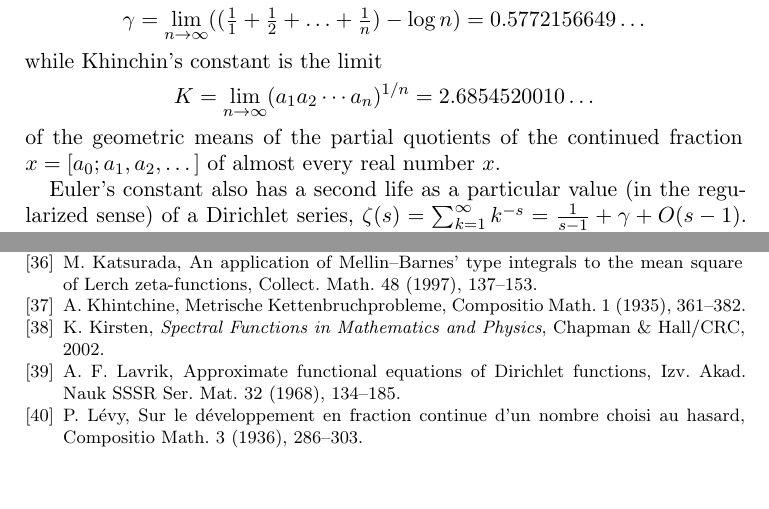
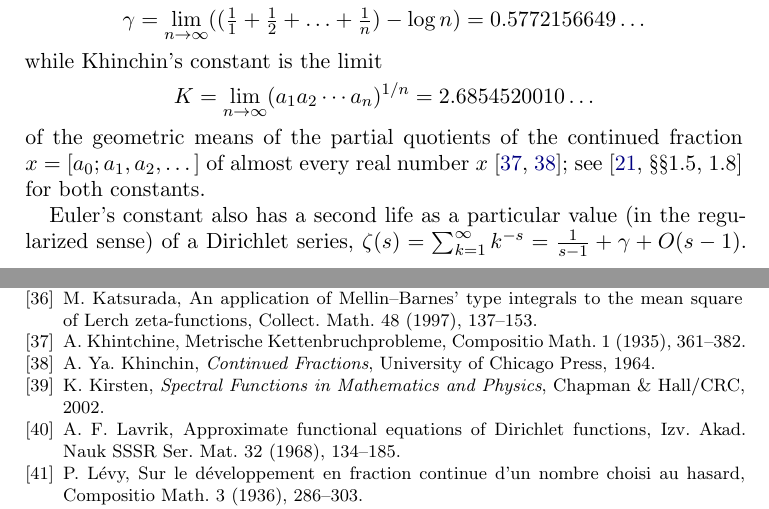
Before and after one commit to fredrik-johansson/holonomic-sums, a LaTeX paper (paper/zetaF.tex): two parts of pages 1 and 80 of 81, joined at a grey line, cut so that both start at the same text, the shorter picture padded with empty space. Compiled offline with pdfLaTeX.

Commit message:
intro: citations for Khinchin's constant, the Gauss-Kuzmin law and the Hoelder means
Co-Authored-By: Claude Opus 5.5 <noreply@anthropic.com>
Claude-Session: https://claude.ai/code/session_01Gbwv6wyEkDoBEF29veTx2R

```diff
--- a/paper/zetaF.tex
+++ b/paper/zetaF.tex
@@ -87,7 +87,7 @@ while Khinchin's constant is the limit
   K = \lim_{n\to\infty}(a_1a_2\cdots a_n)^{1/n} = 2.6854520010\ldots
 \]
 of the geometric means of the partial quotients of the continued fraction $x = [a_0; a_1, a_2, \dots]$ of almost
-every real number $x$.
+every real number $x$ \cite{Khi35,Khi64}; see \cite[\S\S1.5, 1.8]{Fin03} for both constants.
 
 Euler's constant also has a second life as a particular value (in the regularized sense)
 of a Dirichlet series, $\zeta(s) = \sum_{k=1}^{\infty} k^{-s} = \tfrac{1}{s-1} + \gamma + O(s-1)$.
@@ -3427,6 +3427,7 @@ $\frac12 - n_0 < \operatorname{Re}s < 1 - n_0$? Is it hypertranscendental?
 \bibitem{Kal88} S.~Kalpazidou, Khintchine's constant for L\"uroth representation, J.\ Number Theory 29 (1988), 196--205.
 \bibitem{Kat97} M.~Katsurada, An application of Mellin--Barnes' type integrals to the mean square of Lerch zeta-functions, Collect.\ Math.\ 48 (1997), 137--153.
 \bibitem{Khi35} A.~Khintchine, Metrische Kettenbruchprobleme, Compositio Math.\ 1 (1935), 361--382.
+\bibitem{Khi64} A.~Ya.~Khinchin, \emph{Continued Fractions}, University of Chicago Press, 1964.
 \bibitem{Kir02} K.~Kirsten, \emph{Spectral Functions in Mathematics and Physics}, Chapman \& Hall/CRC, 2002.
 \bibitem{Lav68} A.~F.~Lavrik, Approximate functional equations of Dirichlet functions, Izv.\ Akad.\ Nauk SSSR Ser.\ Mat.\ 32 (1968), 134--185.
 \bibitem{Lev36} P.~L\'evy, Sur le d\'eveloppement en fraction continue d'un nombre choisi au hasard, Compositio
```
Also changed, not shown: paper/zetaF.pdf, paper/zetaF.tex (4 more changed lines).
